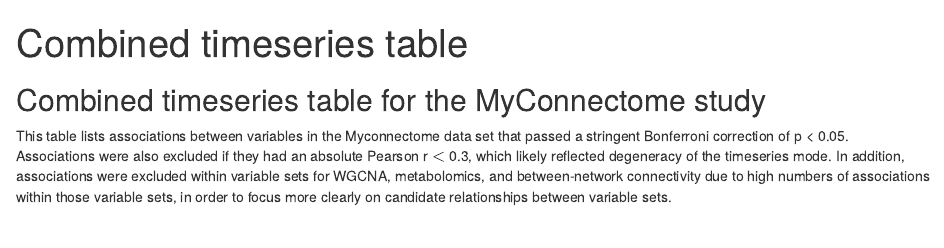
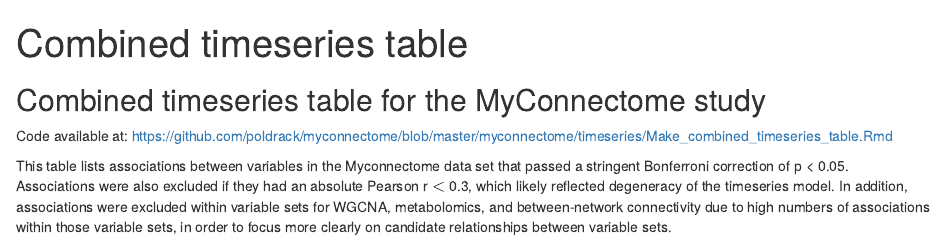
Before and after one commit to poldrack/myconnectome, an R Markdown document (myconnectome/timeseries/Make_combined_timeseries_table.Rmd): the page in a window 1100 px wide, from its top. Rendered offline with R 4.5, knitr and Pandoc, with nearby package versions; some code elsewhere in the file could not run offline.

Commit message:
added code link

````diff
--- a/myconnectome/timeseries/Make_combined_timeseries_table.Rmd
+++ b/myconnectome/timeseries/Make_combined_timeseries_table.Rmd
@@ -5,7 +5,9 @@
 
 ## Combined timeseries table for the MyConnectome study
 
-This table lists associations between variables in the Myconnectome data set that passed a stringent Bonferroni correction of p < 0.05.  Associations were also excluded if they had an absolute Pearson r $<$ 0.3, which likely reflected degeneracy of the timeseries mode. In addition,  associations were excluded within variable sets for WGCNA, metabolomics, and between-network connectivity due to high numbers of associations within those variable sets, in order to focus more clearly on candidate relationships between variable sets.
+Code available at: [https://github.com/poldrack/myconnectome/blob/master/myconnectome/timeseries/Make_combined_timeseries_table.Rmd](https://github.com/poldrack/myconnectome/blob/master/myconnectome/timeseries/Make_combined_timeseries_table.Rmd)
+
+This table lists associations between variables in the Myconnectome data set that passed a stringent Bonferroni correction of p < 0.05.  Associations were also excluded if they had an absolute Pearson r $<$ 0.3, which likely reflected degeneracy of the timeseries model. In addition,  associations were excluded within variable sets for WGCNA, metabolomics, and between-network connectivity due to high numbers of associations within those variable sets, in order to focus more clearly on candidate relationships between variable sets.
 
 ```{r, results='asis',echo=FALSE}
 
````
Also changed, not shown: myconnectome/rnaseq/Run_WGCNA.Rmd (+2 -0 lines).
